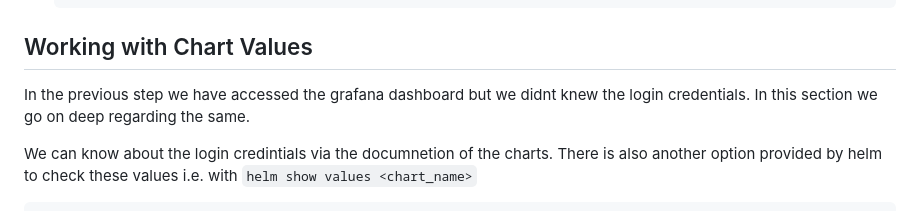
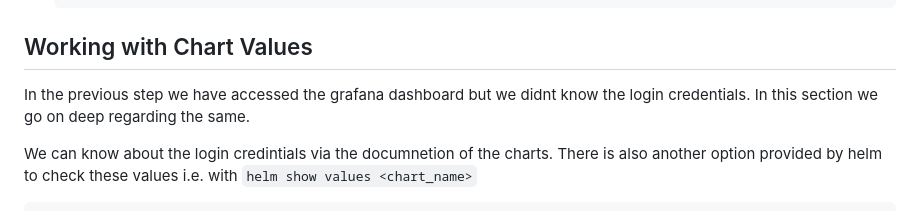
Before and after one commit to praveen21b/DevOps, a Markdown page: Helm/README.md, the part around the change. Drawn GitHub-style.

Commit message:
Update README.md
corrected a typo

````diff
--- a/Helm/README.md
+++ b/Helm/README.md
@@ -118,7 +118,7 @@
       ```
 ## Working with Chart Values
 
-In the previous step we have accessed the grafana dashboard but we didnt knew the login credentials. In this section we go on deep regarding the same.
+In the previous step we have accessed the grafana dashboard but we didnt know the login credentials. In this section we go on deep regarding the same.
 
 We can know about the login credintials via the documnetion of the charts. There is also another option provided by helm to check these values i.e. with `helm show values <chart_name>`
 ```bash
````
